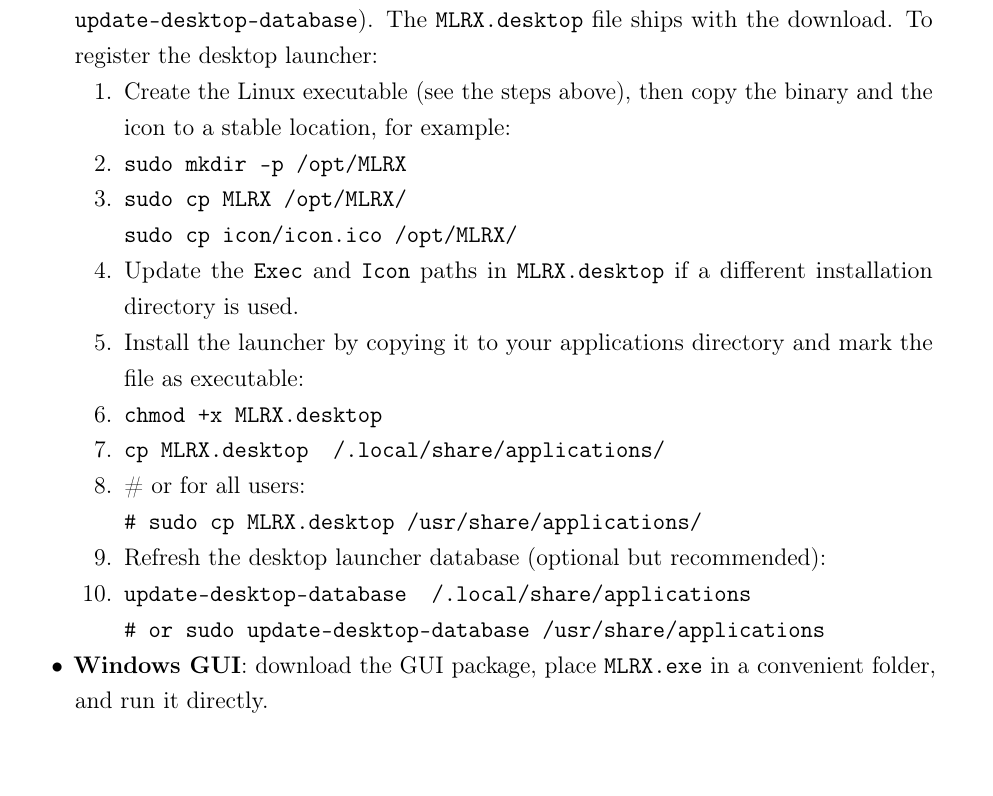
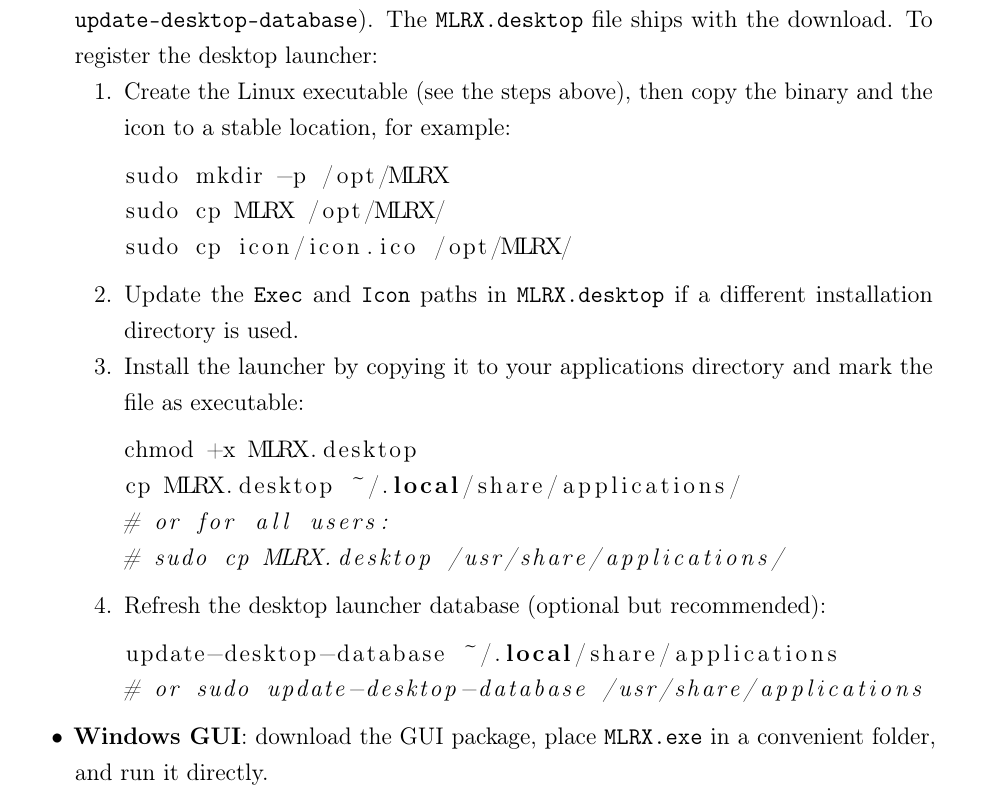
Before and after one commit to Jacksonalcazar/MLR-X, a LaTeX document (MLRX_manual.tex): part of page 5 of 18, cut so that both start at the same text. Compiled offline with pdfLaTeX.

Commit message:
Clarify Linux launcher steps

```diff
--- a/MLRX_manual.tex
+++ b/MLRX_manual.tex
@@ -130,18 +130,24 @@ Supported platforms and architectures:
   \item \textbf{Linux}: download the binary, move it to a stable folder, and mark it as executable if needed (\texttt{chmod +x MLR-X}). To add it to your \texttt{PATH}, prepend the folder with \verb|export PATH=/path/to/folder:$PATH| or the equivalent shell profile setting. Optional: Desktop launcher (GNOME/KDE). Requires \texttt{desktop-file-utils} (for \texttt{update-desktop-database}). The \texttt{MLRX.desktop} file ships with the download. To register the desktop launcher:
         \begin{enumerate}[label=\arabic*.]
           \item Create the Linux executable (see the steps above), then copy the binary and the icon to a stable location, for example:
-          \item \texttt{sudo mkdir -p /opt/MLRX}
-          \item \texttt{sudo cp MLRX /opt/MLRX/}\\
-                \texttt{sudo cp icon/icon.ico /opt/MLRX/}
+\begin{lstlisting}[language=bash]
+sudo mkdir -p /opt/MLRX
+sudo cp MLRX /opt/MLRX/
+sudo cp icon/icon.ico /opt/MLRX/
+\end{lstlisting}
           \item Update the \texttt{Exec} and \texttt{Icon} paths in \texttt{MLRX.desktop} if a different installation directory is used.
           \item Install the launcher by copying it to your applications directory and mark the file as executable:
-          \item \texttt{chmod +x MLRX.desktop}
-          \item \texttt{cp MLRX.desktop ~/.local/share/applications/}
-          \item \# or for all users:\\
-                \texttt{\# sudo cp MLRX.desktop /usr/share/applications/}
+\begin{lstlisting}[language=bash]
+chmod +x MLRX.desktop
+cp MLRX.desktop ~/.local/share/applications/
+# or for all users:
+# sudo cp MLRX.desktop /usr/share/applications/
+\end{lstlisting}
           \item Refresh the desktop launcher database (optional but recommended):
-          \item \texttt{update-desktop-database ~/.local/share/applications}\\
-                \texttt{\# or sudo update-desktop-database /usr/share/applications}
+\begin{lstlisting}[language=bash]
+update-desktop-database ~/.local/share/applications
+# or sudo update-desktop-database /usr/share/applications
+\end{lstlisting}
         \end{enumerate}
   \item \textbf{Windows GUI}: download the GUI package, place \texttt{MLRX.exe} in a convenient folder, and run it directly.
   \item \textbf{Windows GUI+CLI}: same as Windows GUI, with the Run CLI option enabled.
```
